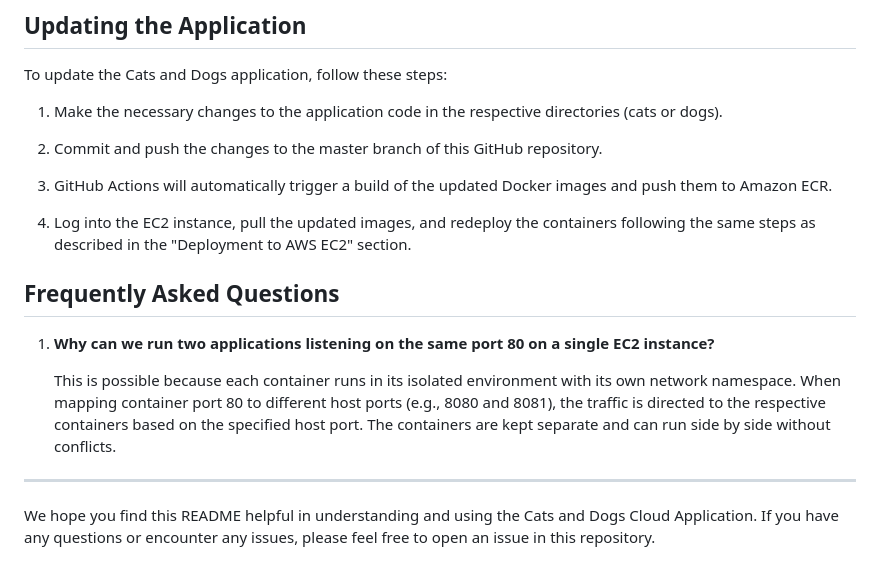
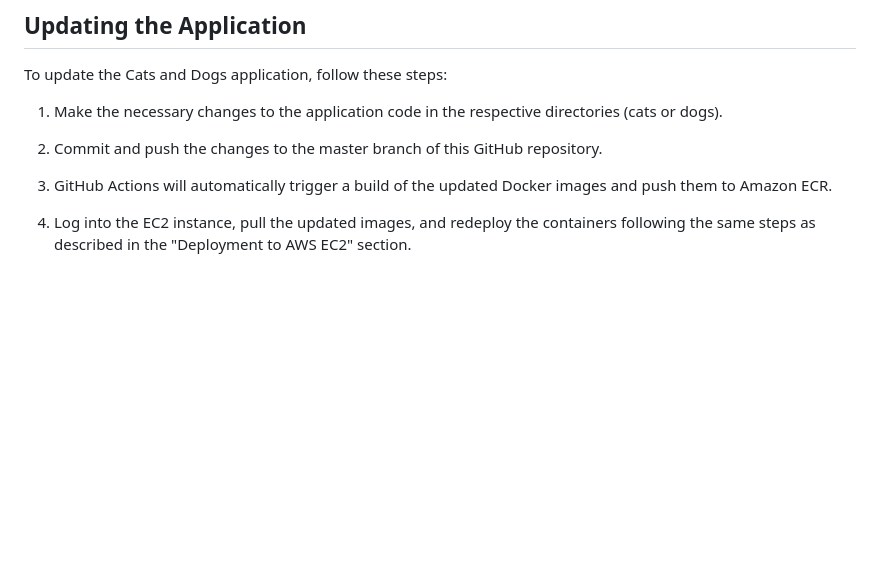
Before and after one commit to patelrinkesh24/Docker-Container-on-EC2, a Markdown page: README.md, the part around the change. GitHub-like rendering; blank space fills up the shorter version.

```diff
--- a/README.md
+++ b/README.md
@@ -102,13 +102,3 @@ To update the Cats and Dogs application, follow these steps:
 3. GitHub Actions will automatically trigger a build of the updated Docker images and push them to Amazon ECR.
 
 4. Log into the EC2 instance, pull the updated images, and redeploy the containers following the same steps as described in the "Deployment to AWS EC2" section.
-
-## Frequently Asked Questions
-
-1. **Why can we run two applications listening on the same port 80 on a single EC2 instance?**
-
-   This is possible because each container runs in its isolated environment with its own network namespace. When mapping container port 80 to different host ports (e.g., 8080 and 8081), the traffic is directed to the respective containers based on the specified host port. The containers are kept separate and can run side by side without conflicts.
-
----
-
-We hope you find this README helpful in understanding and using the Cats and Dogs Cloud Application. If you have any questions or encounter any issues, please feel free to open an issue in this repository.
```
